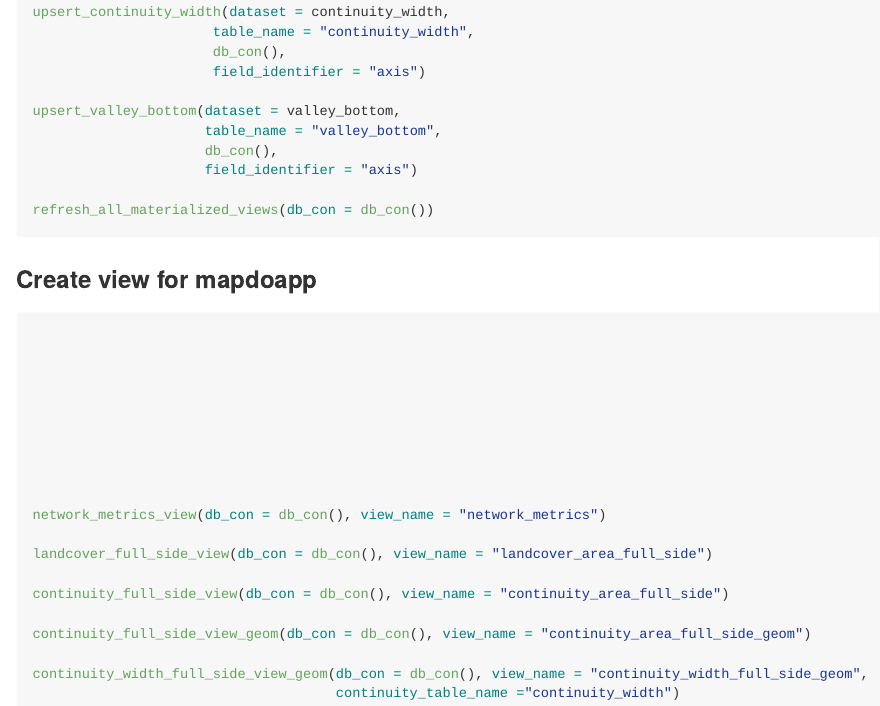
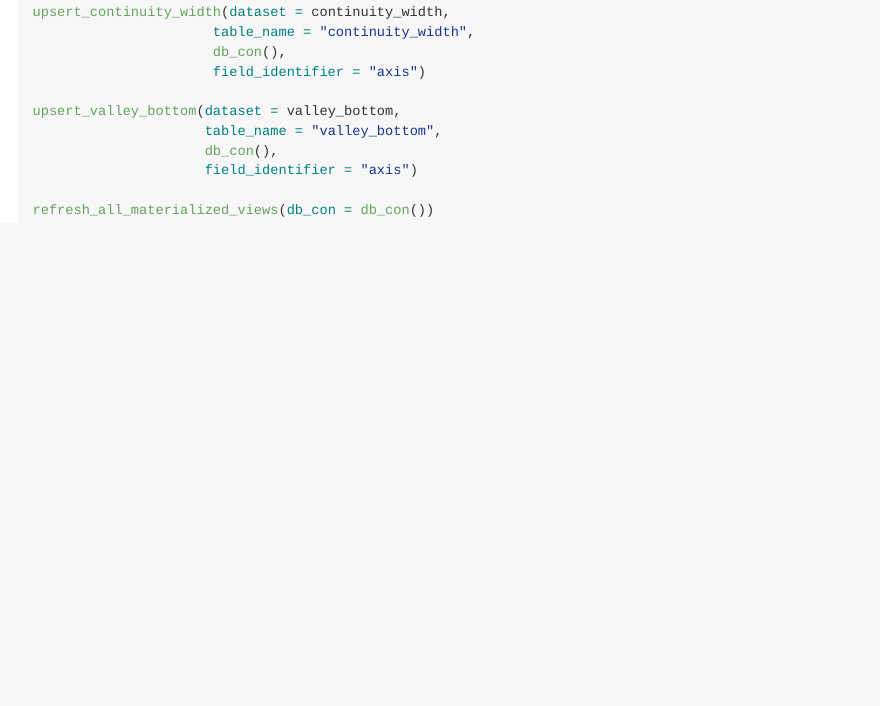
Before and after one commit to EVS-GIS/mapdotoro, an R Markdown document (README.Rmd): the page in a window 1100 px wide, from 4770 px down. The pictures show the output file README.md that the author committed with the source, drawn offline in the style of GitHub; long lines of code are wrapped.

Commit message:
cleanning readme

````diff
--- a/README.Rmd
+++ b/README.Rmd
@@ -249,26 +249,3 @@ upsert_valley_bottom(dataset = valley_bottom,
 
 refresh_all_materialized_views(db_con = db_con())
 ```
-
-### Create view for mapdoapp
-```{r, eval=FALSE}
-
-
-
-
-
-
-
-
-
-network_metrics_view(db_con = db_con(), view_name = "network_metrics")
-
-landcover_full_side_view(db_con = db_con(), view_name = "landcover_area_full_side")
-
-continuity_full_side_view(db_con = db_con(), view_name = "continuity_area_full_side")
-
-continuity_full_side_view_geom(db_con = db_con(), view_name = "continuity_area_full_side_geom")
-
-continuity_width_full_side_view_geom(db_con = db_con(), view_name = "continuity_width_full_side_geom",
-                                     continuity_table_name ="continuity_width")
-```
````
Also changed, not shown: README.md.
